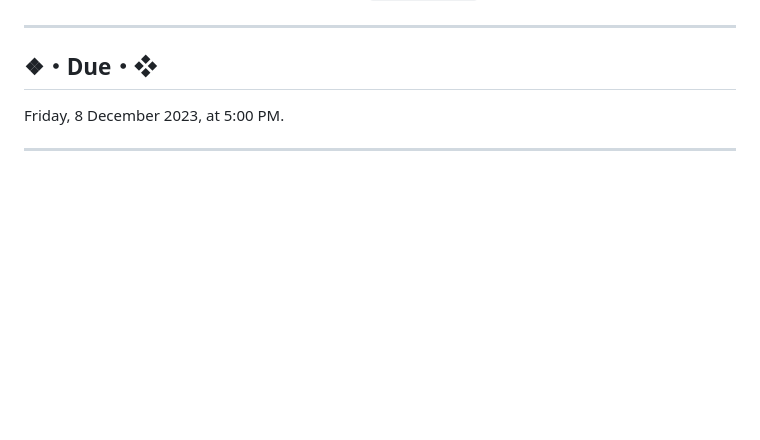
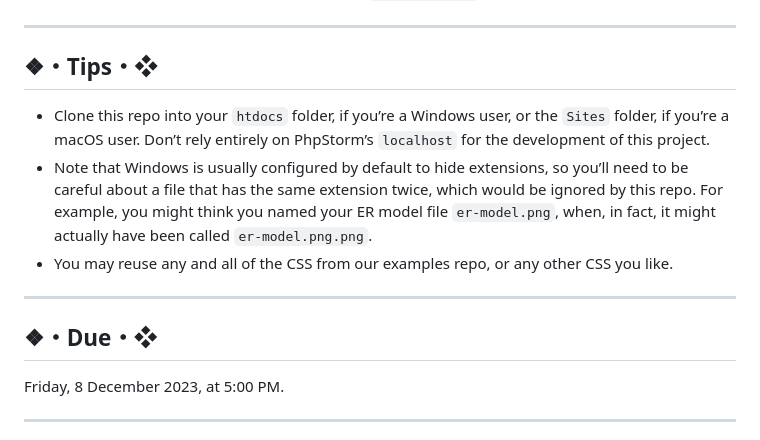
Before and after one commit to wpit63/assignment-3--databases--cs-365--fall-2023, a Markdown page: README.md, the part around the change. Drawn GitHub-style; blank space fills up the shorter version.

Commit message:
Add tips section

```diff
--- a/README.md
+++ b/README.md
@@ -46,6 +46,15 @@ You’ll also need to draw a diagram of your entity-relationship, or ER, model.
 * You must use EditorConfig, per the included `.editorconfig` file.
 
 ---
+
+## ❖・Tips・❖
+
+* Clone this repo into your `htdocs` folder, if you’re a Windows user, or the `Sites` folder, if you’re a macOS user. Don’t rely entirely on PhpStorm’s `localhost` for the development of this project.
+* Note that Windows is usually configured by default to hide extensions, so you’ll need to be careful about a file that has the same extension twice, which would be ignored by this repo. For example, you might think you named your ER model file `er-model.png`, when, in fact, it might actually have been called `er-model.png.png`.
+* You may reuse any and all of the CSS from our examples repo, or any other CSS you like.
+
+---
+
 ## ❖・Due・❖
 
 Friday, 8 December 2023, at 5:00 PM.
```
